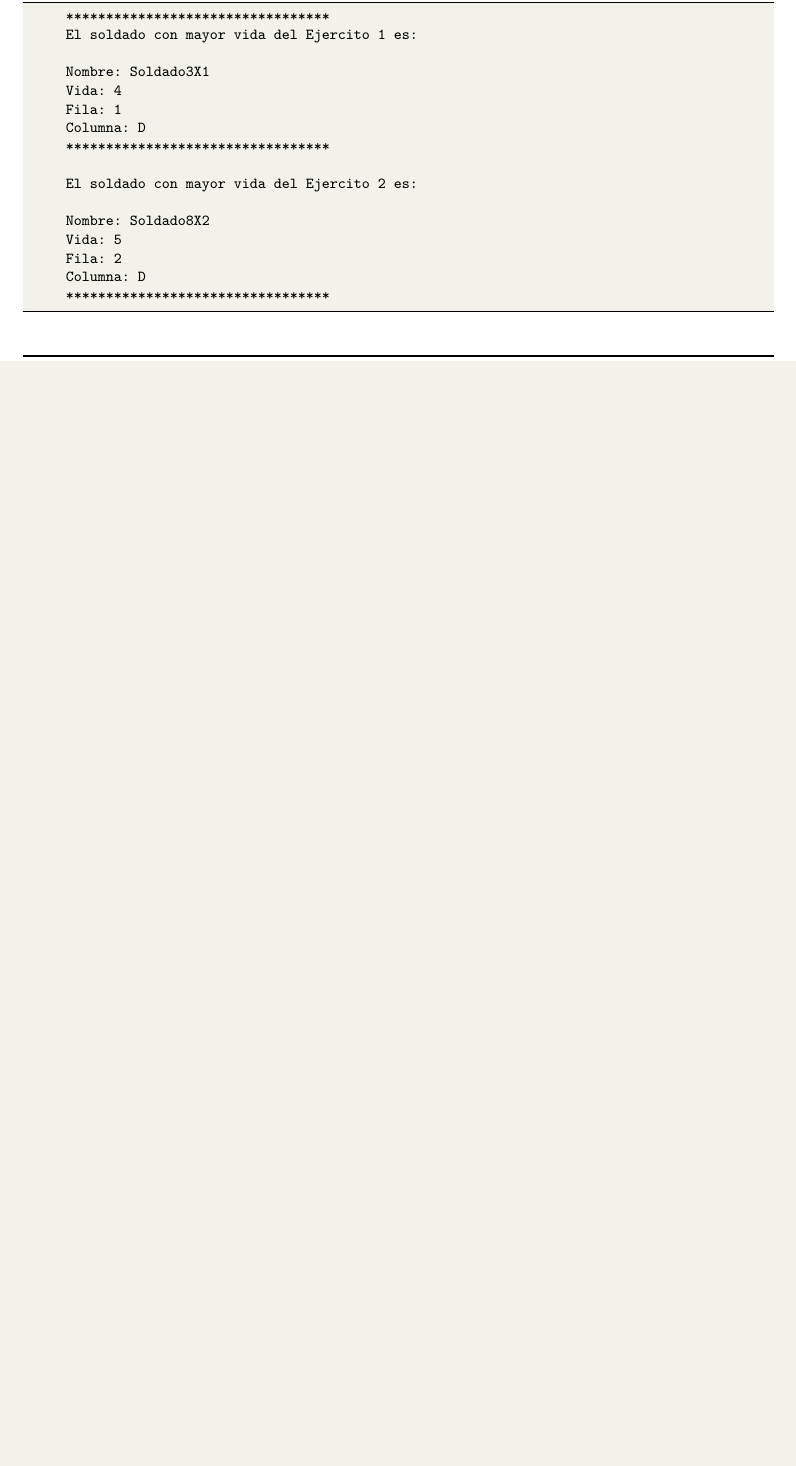
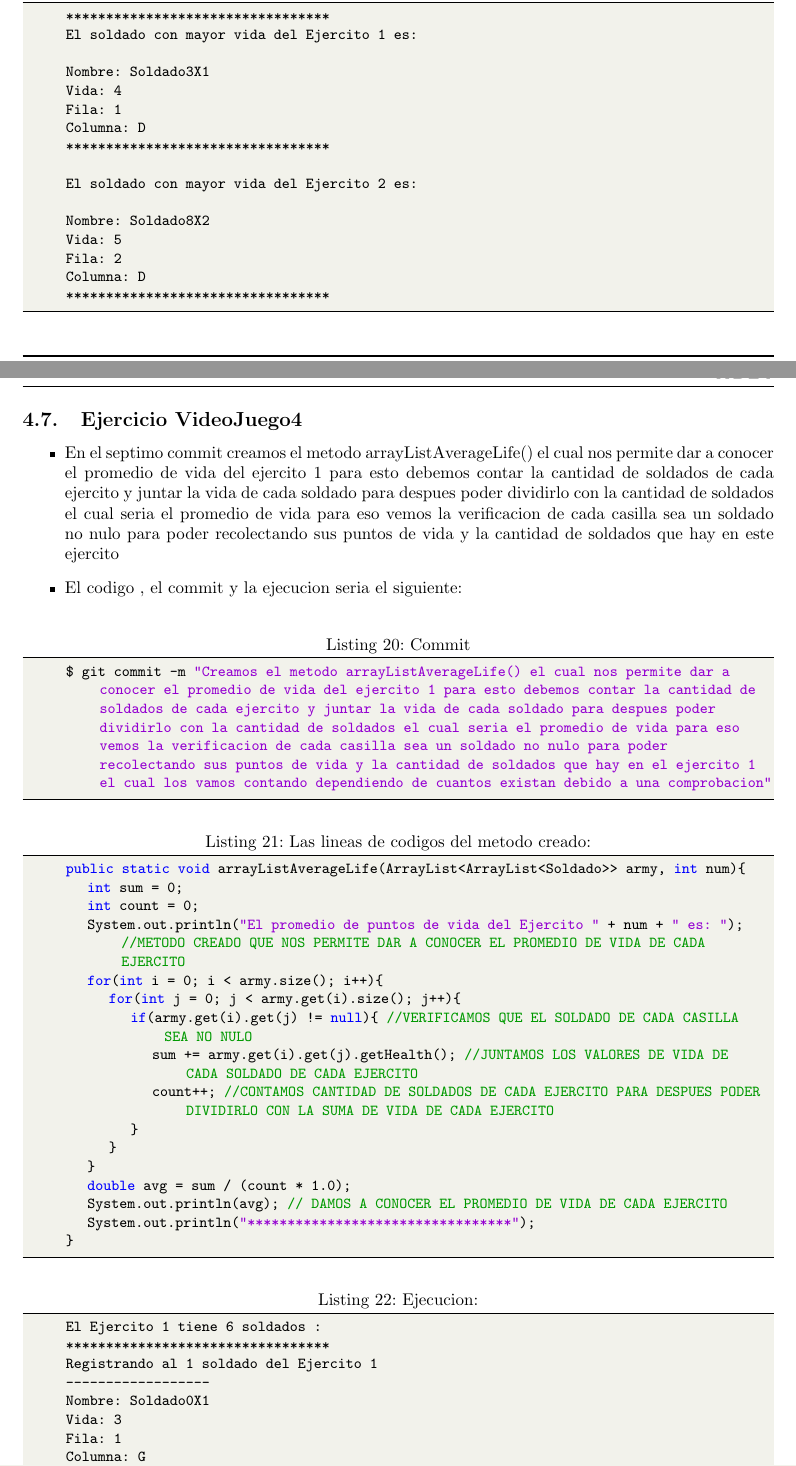
Before and after one commit to VictorMA18/fp2-23b, a LaTeX document (Fase02/Lab07/Latex/Informe07.tex): part of page 16 of 19 before the commit and two parts of pages 16 and 17 of 22 after it, the two joined at a grey line, cut so that both start at the same text, the shorter picture padded with empty space. Compiled offline with pdfLaTeX.

Commit message:
Actualizando informe

```diff
--- a/Fase02/Lab07/Latex/Informe07.tex
+++ b/Fase02/Lab07/Latex/Informe07.tex
@@ -853,3 +853,43 @@
 		*********************************
 
 	\end{lstlisting}
+	\subsection{Ejercicio VideoJuego4}
+	\begin{itemize}
+		\item En el septimo commit creamos el metodo arrayListAverageLife() el cual nos permite dar a conocer el promedio de vida del ejercito 1 para esto debemos contar la cantidad de soldados de cada ejercito y juntar la vida de cada soldado para despues poder dividirlo con la cantidad de soldados el cual seria el promedio de vida para eso vemos la verificacion de cada casilla sea un soldado no nulo para poder recolectando sus puntos de vida y la cantidad de soldados que hay en este ejercito
+		\item El codigo , el commit y la ejecucion seria el siguiente:
+	\end{itemize}
+	\begin{lstlisting}[language=bash,caption={Commit}][H]
+		$ git commit -m "Creamos el metodo arrayListAverageLife() el cual nos permite dar a conocer el promedio de vida del ejercito 1 para esto debemos contar la cantidad de soldados de cada ejercito y juntar la vida de cada soldado para despues poder dividirlo con la cantidad de soldados el cual seria el promedio de vida para eso vemos la verificacion de cada casilla sea un soldado no nulo para poder recolectando sus puntos de vida y la cantidad de soldados que hay en el ejercito 1 el cual los vamos contando dependiendo de cuantos existan debido a una comprobacion"
+	\end{lstlisting}
+	\begin{lstlisting}[language=java,caption={Las lineas de codigos del metodo creado:}][H]
+		public static void arrayListAverageLife(ArrayList<ArrayList<Soldado>> army, int num){
+			int sum = 0;
+			int count = 0;
+			System.out.println("El promedio de puntos de vida del Ejercito " + num + " es: "); //METODO CREADO QUE NOS PERMITE DAR A CONOCER EL PROMEDIO DE VIDA DE CADA EJERCITO
+			for(int i = 0; i < army.size(); i++){
+				for(int j = 0; j < army.get(i).size(); j++){
+					if(army.get(i).get(j) != null){ //VERIFICAMOS QUE EL SOLDADO DE CADA CASILLA SEA NO NULO
+						sum += army.get(i).get(j).getHealth(); //JUNTAMOS LOS VALORES DE VIDA DE CADA SOLDADO DE CADA EJERCITO
+						count++; //CONTAMOS CANTIDAD DE SOLDADOS DE CADA EJERCITO PARA DESPUES PODER DIVIDIRLO CON LA SUMA DE VIDA DE CADA EJERCITO
+					}
+				}
+			}
+			double avg = sum / (count * 1.0);
+			System.out.println(avg); // DAMOS A CONOCER EL PROMEDIO DE VIDA DE CADA EJERCITO
+			System.out.println("*********************************");
+		}
+	\end{lstlisting}
+	\begin{lstlisting}[language=bash,caption={Ejecucion:}][H]
+		El Ejercito 1 tiene 6 soldados :
+		*********************************
+		Registrando al 1 soldado del Ejercito 1
+		------------------
+		Nombre: Soldado0X1
+		Vida: 3
+		Fila: 1
+		Columna: G
+		Registrando al 2 soldado del Ejercito 1
+		------------------
+		Nombre: Soldado1X1
+		Vida: 1
+		Fila: 9
@@ -855,0 +901 @@
+		Fila: 4
@@ -855,0 +907 @@
+		Fila: 10
@@ -855,0 +913 @@
+		Fila: 4
@@ -855,0 +919 @@
+		Fila: 6
@@ -855,0 +929 @@
+		Fila: 9
@@ -855,0 +935 @@
+		Fila: 5
@@ -855,0 +956 @@
+		Fila: 10
@@ -855,0 +963 @@
+		Fila: 5
```
Also changed, not shown: Fase02/Lab07/Latex/Informe07.pdf, Fase02/Lab07/Latex/img/Commit7.png (added), Fase02/Lab07/Latex/Informe07.tex (67 more changed lines), 1 other file.
